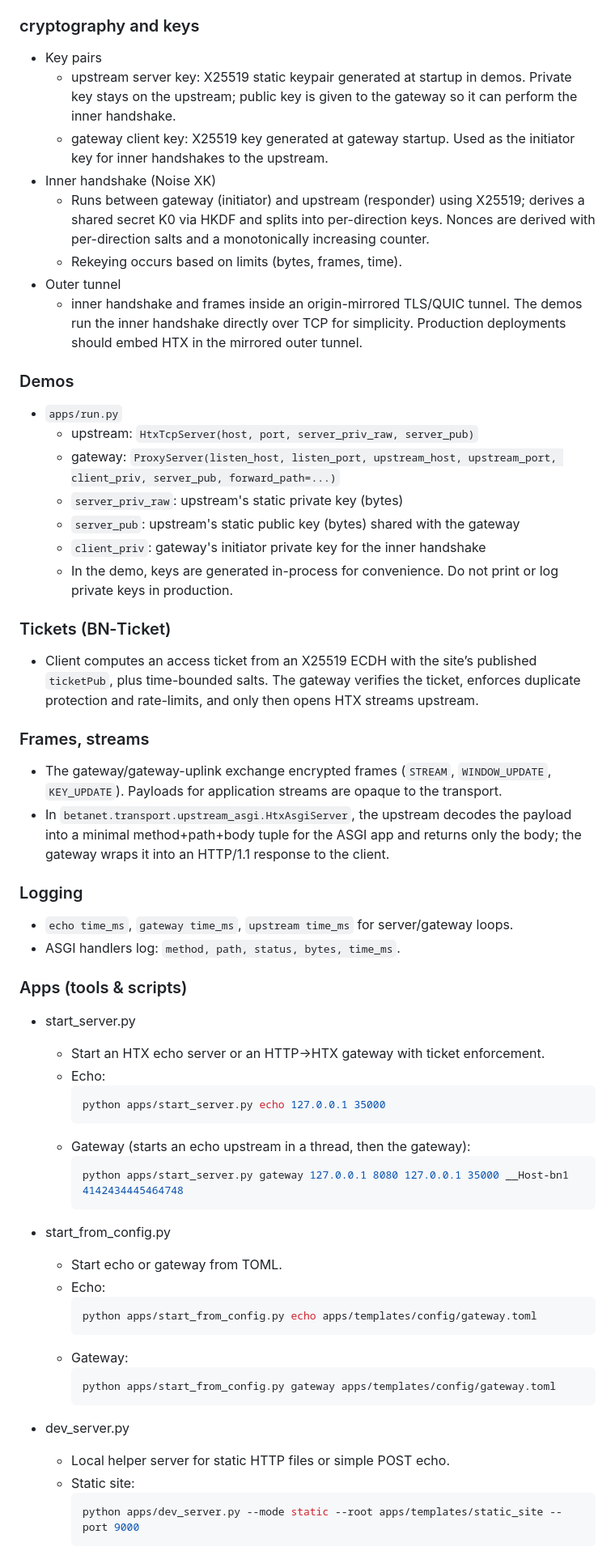
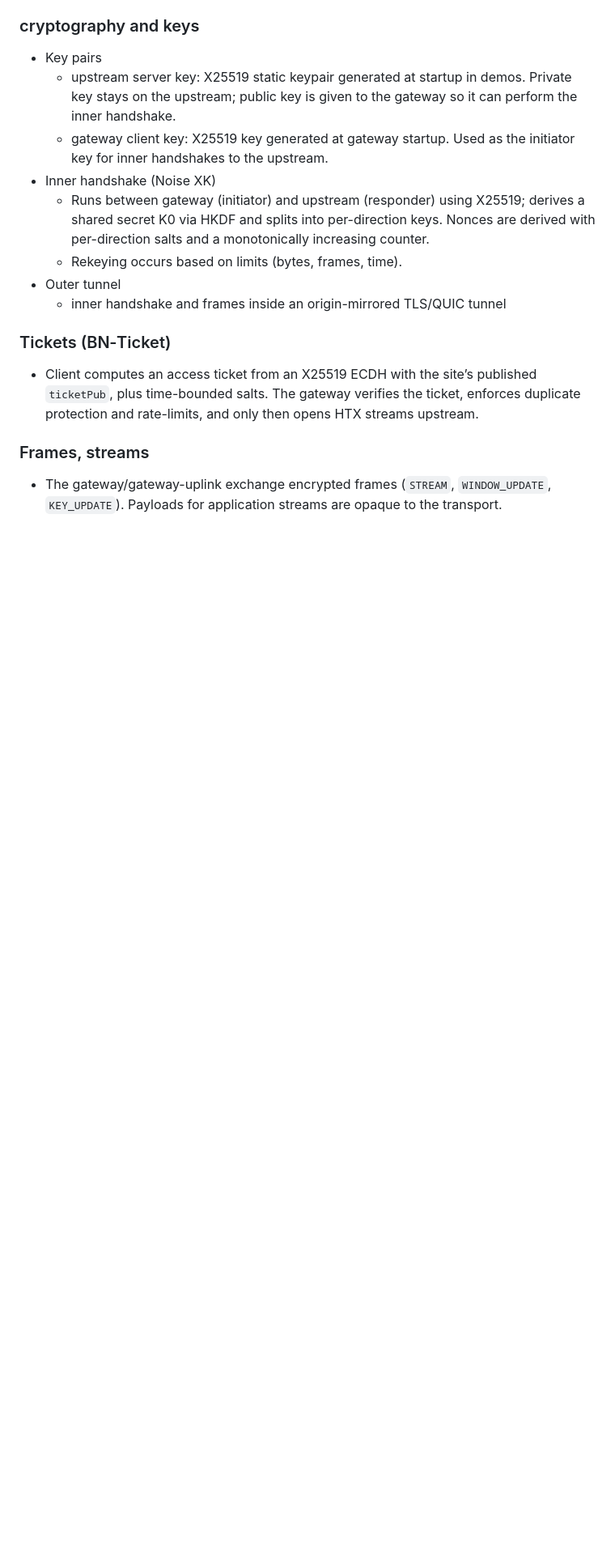
Before and after one commit to 0x251/Betanet-Lib, a Markdown page: README.md, the part around one of its changes. Shown at 81% size. Drawn GitHub-style; blank space fills up the shorter version.

````diff
--- a/README.md
+++ b/README.md
@@ -67,17 +87,9 @@
   - Runs between gateway (initiator) and upstream (responder) using X25519; derives a shared secret K0 via HKDF and splits into per-direction keys. Nonces are derived with per-direction salts and a monotonically increasing counter.
   - Rekeying occurs based on limits (bytes, frames, time).
 - Outer tunnel
-  - inner handshake and frames inside an origin-mirrored TLS/QUIC tunnel. The demos run the inner handshake directly over TCP for simplicity. Production deployments should embed HTX in the mirrored outer tunnel.
+  - inner handshake and frames inside an origin-mirrored TLS/QUIC tunnel
 
-### Demos
 
-- `apps/run.py`
-  - upstream: `HtxTcpServer(host, port, server_priv_raw, server_pub)`
-  - gateway: `ProxyServer(listen_host, listen_port, upstream_host, upstream_port, client_priv, server_pub, forward_path=...)`
-  - `server_priv_raw`: upstream's static private key (bytes)
-  - `server_pub`: upstream's static public key (bytes) shared with the gateway
-  - `client_priv`: gateway's initiator private key for the inner handshake
-  - In the demo, keys are generated in-process for convenience. Do not print or log private keys in production.
 
 ### Tickets (BN‑Ticket)
 
@@ -86,44 +98,4 @@
 ### Frames, streams
 
 - The gateway/gateway-uplink exchange encrypted frames (`STREAM`, `WINDOW_UPDATE`, `KEY_UPDATE`). Payloads for application streams are opaque to the transport.
-- In `betanet.transport.upstream_asgi.HtxAsgiServer`, the upstream decodes the payload into a minimal method+path+body tuple for the ASGI app and returns only the body; the gateway wraps it into an HTTP/1.1 response to the client.
 
-### Logging
-
-  - `echo time_ms`, `gateway time_ms`, `upstream time_ms` for server/gateway loops.
-  - ASGI handlers log: `method, path, status, bytes, time_ms`.
-
-
-
-
-### Apps (tools & scripts)
-
-- start_server.py
-  - Start an HTX echo server or an HTTP→HTX gateway with ticket enforcement.
-  - Echo:
-    ```bash
-    python apps/start_server.py echo 127.0.0.1 35000
-    ```
-  - Gateway (starts an echo upstream in a thread, then the gateway):
-    ```bash
-    python apps/start_server.py gateway 127.0.0.1 8080 127.0.0.1 35000 __Host-bn1 4142434445464748
-    ```
-
-- start_from_config.py
-  - Start echo or gateway from TOML.
-  - Echo:
-    ```bash
-    python apps/start_from_config.py echo apps/templates/config/gateway.toml
-    ```
-  - Gateway:
-    ```bash
-    python apps/start_from_config.py gateway apps/templates/config/gateway.toml
-    ```
-
-- dev_server.py
-  - Local helper server for static HTTP files or simple POST echo.
-  - Static site:
-    ```bash
-    python apps/dev_server.py --mode static --root apps/templates/static_site --port 9000
-    ```
-
````
Also changed, not shown: other parts of README.md (+184 -118 lines).
